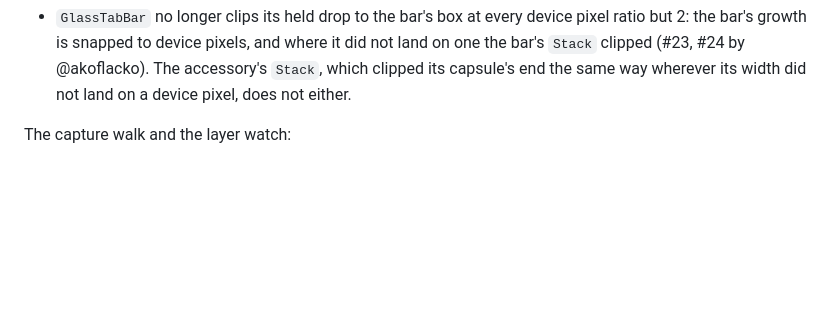
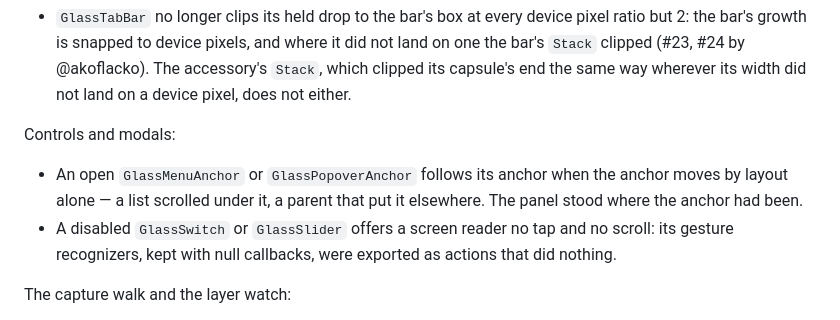
Before and after one commit to PlugFox/g1455, a Markdown page: CHANGELOG.md, the part around the change. GitHub-like rendering; blank space fills up the shorter version.

Commit message:
Changelog: the anchored panel and the disabled controls' semantics

```diff
--- a/CHANGELOG.md
+++ b/CHANGELOG.md
@@ -57,6 +57,15 @@ Clipping:
   @akoflacko). The accessory's `Stack`, which clipped its capsule's end the
   same way wherever its width did not land on a device pixel, does not
   either.
+
+Controls and modals:
+
+- An open `GlassMenuAnchor` or `GlassPopoverAnchor` follows its anchor when
+  the anchor moves by layout alone — a list scrolled under it, a parent that
+  put it elsewhere. The panel stood where the anchor had been.
+- A disabled `GlassSwitch` or `GlassSlider` offers a screen reader no tap
+  and no scroll: its gesture recognizers, kept with null callbacks, were
+  exported as actions that did nothing.
 
 The capture walk and the layer watch:
 
```
